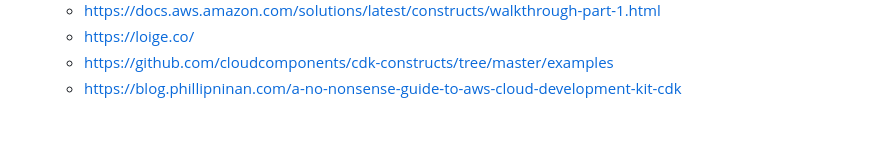
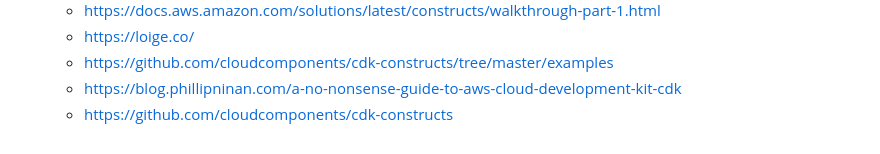
Before and after one commit to arunksingh16/aws-cdk-examples, a Markdown page: README.md, the part around the change. Rendered like a GitHub page.

```diff
--- a/README.md
+++ b/README.md
@@ -108,3 +108,4 @@ cdk synth --context key1=value1 --context key2=value2 MyStack
   - https://loige.co/
   - https://github.com/cloudcomponents/cdk-constructs/tree/master/examples
   - https://blog.phillipninan.com/a-no-nonsense-guide-to-aws-cloud-development-kit-cdk
+  - https://github.com/cloudcomponents/cdk-constructs
```
